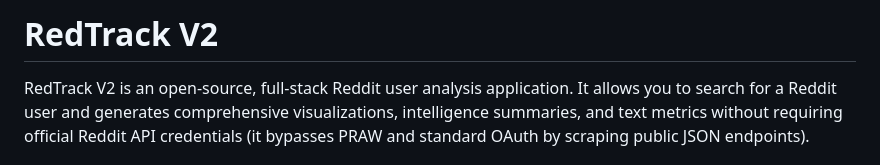
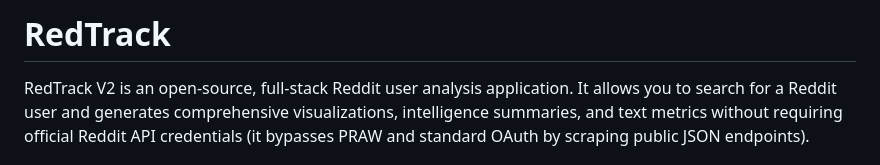
Before and after one commit to acdumitrescu/redtrack, a Markdown page: README.md, the part around the change. Drawn GitHub-style.

```diff
--- a/README.md
+++ b/README.md
@@ -1,4 +1,4 @@
-# RedTrack V2
+# RedTrack
 
 RedTrack V2 is an open-source, full-stack Reddit user analysis application. It allows you to search for a Reddit user and generates comprehensive visualizations, intelligence summaries, and text metrics without requiring official Reddit API credentials (it bypasses PRAW and standard OAuth by scraping public JSON endpoints).
 
```
